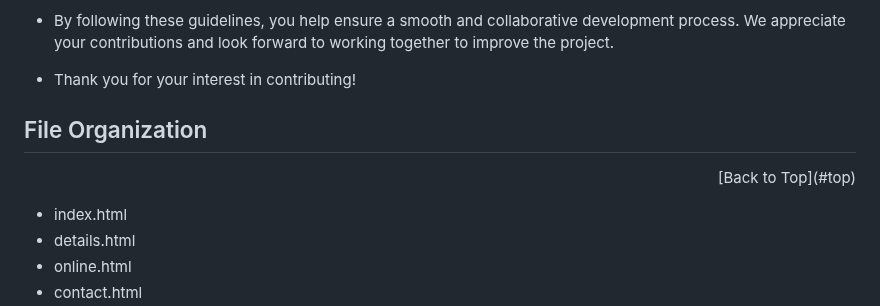
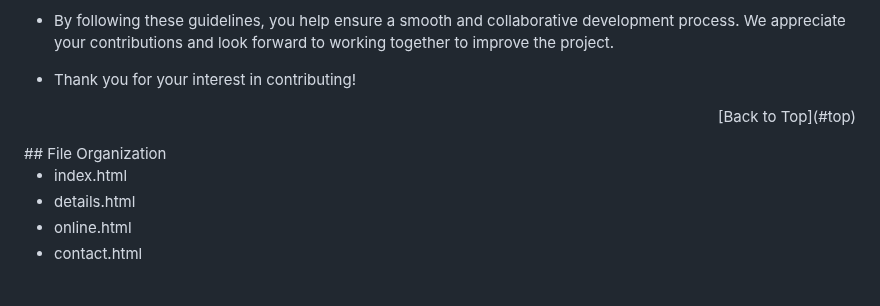
Before and after one commit to DouglasMeloo/Find-It-Brazil, a Markdown page: README.md, the part around one of its changes. GitHub-like rendering.

Commit message:
replacing the button once more

```diff
--- a/README.md
+++ b/README.md
@@ -243,9 +242,8 @@ We appreciate and welcome contributions to the project! To contribute, please fo
 - By following these guidelines, you help ensure a smooth and collaborative development process. We appreciate your contributions and look forward to working together to improve the project.
 
 - Thank you for your interest in contributing!
-
+<p align="right">[Back to Top](#top)</p>
 ## File Organization
-<p align="right">[Back to Top](#top)</p>
 
 - index.html
 - details.html
```
Also changed, not shown: other parts of README.md (+2 -4 lines).
